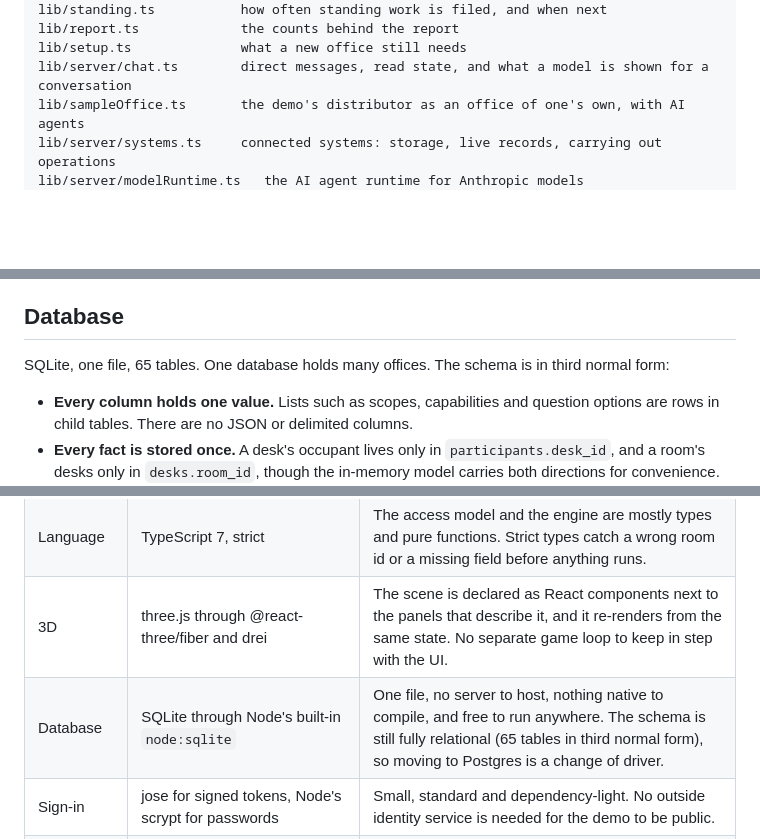
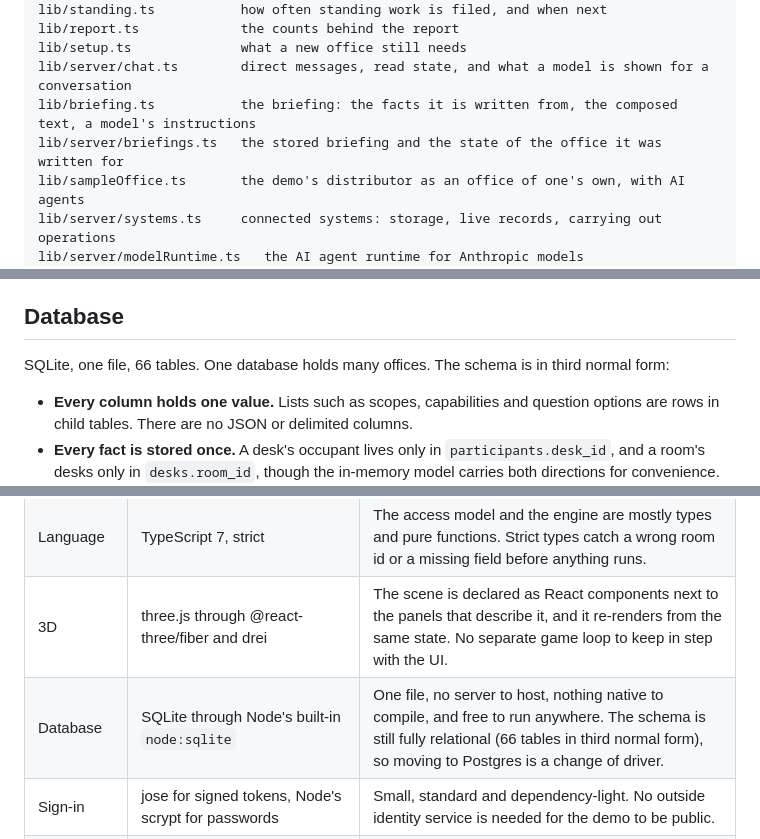
Before and after one commit to seyitgkc/ai-virtual-office, a Markdown page: README.md, 3 parts joined by grey strips. Rendered like a GitHub page; blank space fills up the shorter version.

```diff
--- a/README.md
+++ b/README.md
@@ -831,6 +843,8 @@ lib/standing.ts           how often standing work is filed, and when next
 lib/report.ts             the counts behind the report
 lib/setup.ts              what a new office still needs
 lib/server/chat.ts        direct messages, read state, and what a model is shown for a conversation
+lib/briefing.ts           the briefing: the facts it is written from, the composed text, a model's instructions
+lib/server/briefings.ts   the stored briefing and the state of the office it was written for
 lib/sampleOffice.ts       the demo's distributor as an office of one's own, with AI agents
 lib/server/systems.ts     connected systems: storage, live records, carrying out operations
 lib/server/modelRuntime.ts   the AI agent runtime for Anthropic models
@@ -1244,7 +1258,7 @@ The same data feeds the 3D walls, the map and walking collision.
 
 ## Database
 
-SQLite, one file, 65 tables. One database holds many offices. The schema is in
+SQLite, one file, 66 tables. One database holds many offices. The schema is in
 third normal form:
 
 - **Every column holds one value.** Lists such as scopes, capabilities and
@@ -1765,7 +1779,7 @@ Each choice is here because it removed something to run or to explain.
 | Framework | Next.js 16, App Router, as a Node server | One project holds the page, the API and the server logic, so the demo deploys as a single container. Route handlers are plain functions, which keeps the API easy to read. |
 | Language | TypeScript 7, strict | The access model and the engine are mostly types and pure functions. Strict types catch a wrong room id or a missing field before anything runs. |
 | 3D | three.js through @react-three/fiber and drei | The scene is declared as React components next to the panels that describe it, and it re-renders from the same state. No separate game loop to keep in step with the UI. |
-| Database | SQLite through Node's built-in `node:sqlite` | One file, no server to host, nothing native to compile, and free to run anywhere. The schema is still fully relational (65 tables in third normal form), so moving to Postgres is a change of driver. |
+| Database | SQLite through Node's built-in `node:sqlite` | One file, no server to host, nothing native to compile, and free to run anywhere. The schema is still fully relational (66 tables in third normal form), so moving to Postgres is a change of driver. |
 | Sign-in | jose for signed tokens, Node's scrypt for passwords | Small, standard and dependency-light. No outside identity service is needed for the demo to be public. |
 | AI providers | The Anthropic SDK, and plain `fetch` for anything that speaks the OpenAI chat interface | Two connection styles cover nearly every hosted and self-hosted model, so an office is not tied to one vendor. zod checks every reply before the engine sees it. |
 | Checks | tsx running plain scripts | No test framework to learn. Each script prints what it checks in a sentence, and the Docker image refuses to build unless all of them pass. |
```
Also changed, not shown: other parts of README.md (+14 -1 lines), docs/office.jpg, docs/walk.jpg, 14 other files.
